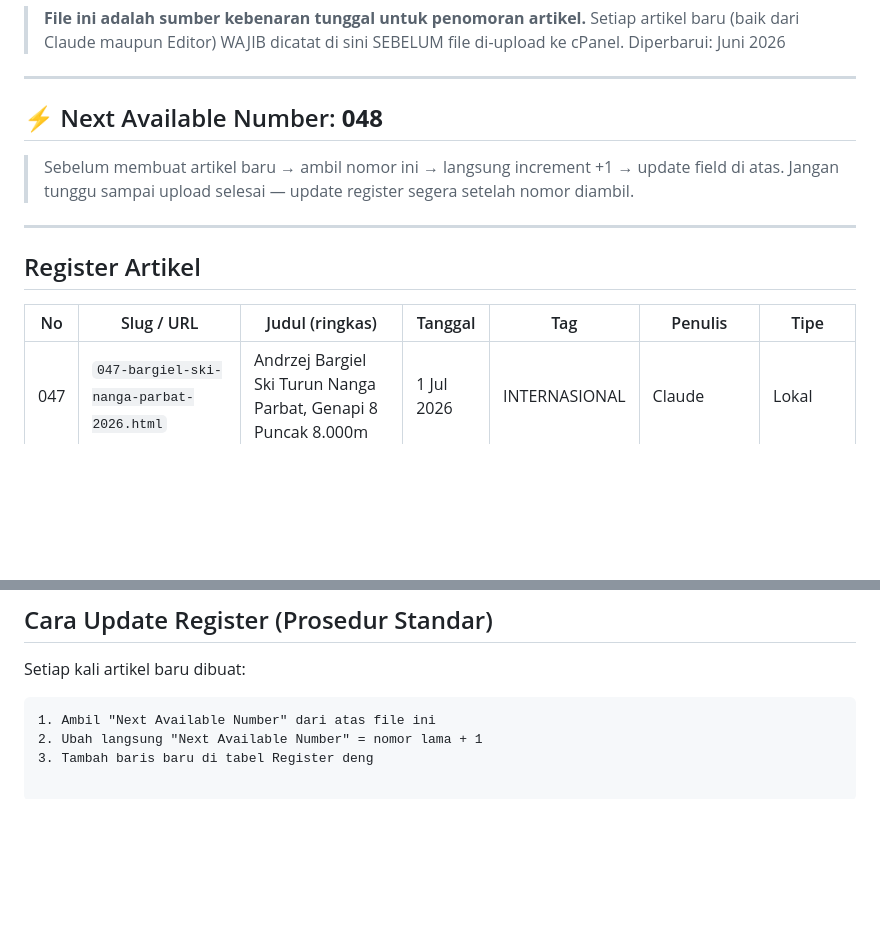
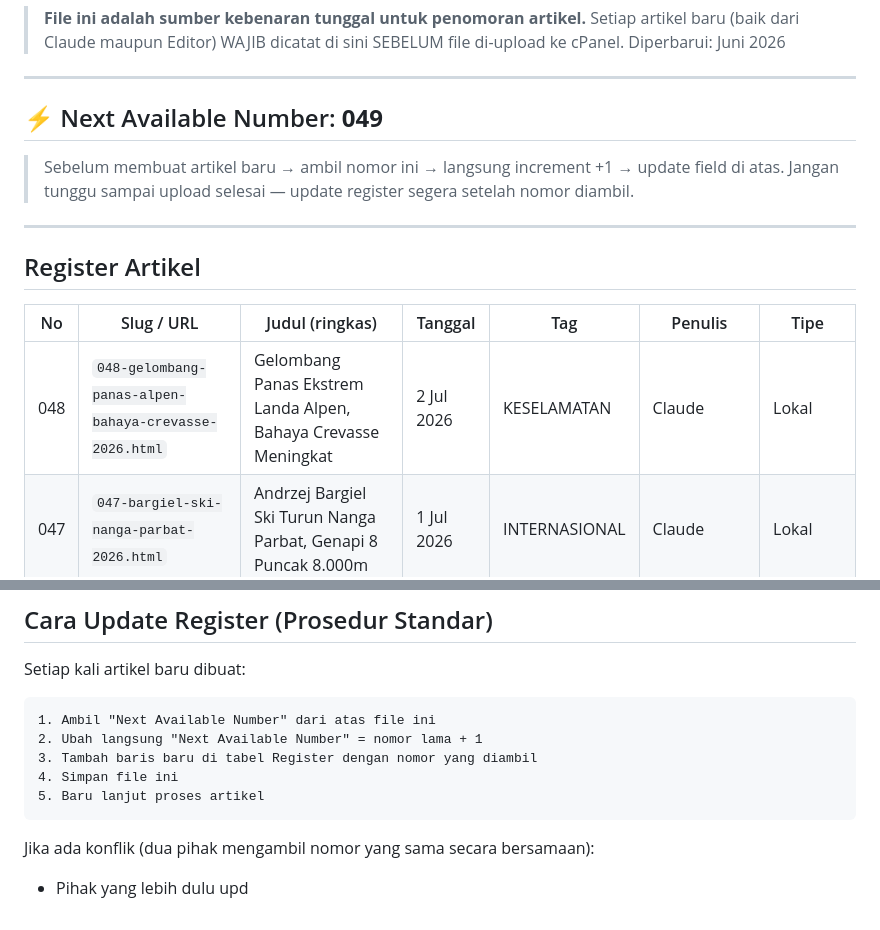
Before and after one commit to BeritaFMI/berita-fmi, a Markdown page: BERITA-REGISTER.md, 2 parts joined by grey strips. Rendered like a GitHub page; blank space fills up the shorter version.

Commit message:
Register artikel 048: Gelombang Panas Alpen

````diff
--- a/BERITA-REGISTER.md
+++ b/BERITA-REGISTER.md
@@ -6,7 +6,7 @@
 
 ---
 
-## ⚡ Next Available Number: **048**
+## ⚡ Next Available Number: **049**
 
 > Sebelum membuat artikel baru → ambil nomor ini → langsung increment +1 → update field di atas.
 > Jangan tunggu sampai upload selesai — update register segera setelah nomor diambil.
@@ -17,6 +17,7 @@
 
 | No | Slug / URL | Judul (ringkas) | Tanggal | Tag | Penulis | Tipe |
 |----|-----------|----------------|---------|-----|---------|------|
+| 048 | `048-gelombang-panas-alpen-bahaya-crevasse-2026.html` | Gelombang Panas Ekstrem Landa Alpen, Bahaya Crevasse Meningkat | 2 Jul 2026 | KESELAMATAN | Claude | Lokal |
 | 047 | `047-bargiel-ski-nanga-parbat-2026.html` | Andrzej Bargiel Ski Turun Nanga Parbat, Genapi 8 Puncak 8.000m | 1 Jul 2026 | INTERNASIONAL | Claude | Lokal |
 | 046 | `046-drone-ai-temukan-pendaki-hilang-snowy-mountains-2026.html` | Drone AI Temukan Dua Pendaki Hilang dalam 5 Jam di Snowy Mountains | 1 Jul 2026 | KESELAMATAN | Claude | Lokal |
 | 045 | `045-masherbrum-k1-sejarah-karakoram.html` | Masherbrum K1: Ratu Puncak yang Hanya Didaki 15 Orang | 30 Jun 2026 | INTERNASIONAL | Claude | Lokal |
@@ -115,4 +116,10 @@ Setiap kali artikel baru dibuat:
 ```
 1. Ambil "Next Available Number" dari atas file ini
 2. Ubah langsung "Next Available Number" = nomor lama + 1
-3. Tambah baris baru di tabel Register deng
+3. Tambah baris baru di tabel Register dengan nomor yang diambil
+4. Simpan file ini
+5. Baru lanjut proses artikel
+```
+
+Jika ada konflik (dua pihak mengambil nomor yang sama secara bersamaan):
+- Pihak yang lebih dulu upd
````
